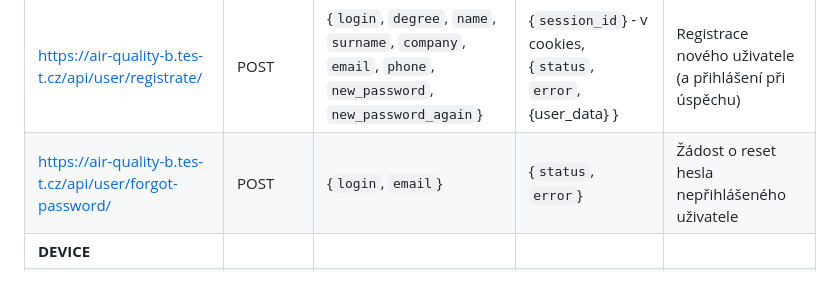
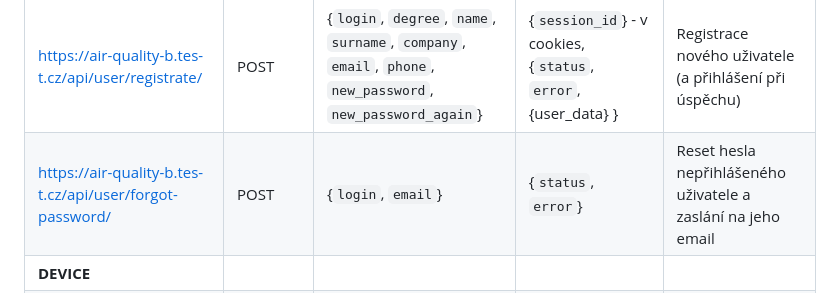
Before and after one commit to Neolker/AirQuality, a Markdown page: README.md, the part around the change. GitHub-like rendering.

```diff
--- a/README.md
+++ b/README.md
@@ -20,7 +20,7 @@ Volání backendu z frontendu:
 | https://air-quality-b.tes-t.cz/api/user/update-settings/ | POST   | {`degree`, `name`, `surname`, `company`, `email`, `phone`}                                                | {`status`, `error`, {user_data} }                               | Aktualizace uživatelských údajů přihlášného uživatele |
 | https://air-quality-b.tes-t.cz/api/user/update-password/ | POST   | {`new_password`, `new_password_again`}                                                                    | {`status`, `error`}                                             | Aktualizace uživatelského hesla přihlášného uživatele  |
 | https://air-quality-b.tes-t.cz/api/user/registrate/      | POST   | {`login`, `degree`, `name`, `surname`, `company`, `email`, `phone`, `new_password`, `new_password_again`} | {`session_id`} - v cookies, {`status`, `error`, {user_data} }   | Registrace nového uživatele (a přihlášení při úspěchu) |
-| https://air-quality-b.tes-t.cz/api/user/forgot-password/ | POST   | {`login`, `email`}                                                                                        | {`status`, `error`}                                             | Žádost o reset hesla nepřihlášeného uživatele |
+| https://air-quality-b.tes-t.cz/api/user/forgot-password/ | POST   | {`login`, `email`}                                                                                        | {`status`, `error`}                                             | Reset hesla nepřihlášeného uživatele a zaslání na jeho email |
 | **DEVICE**                                                                                                                                                                                                                                      |
 | https://air-quality-b.tes-t.cz/api/device/get/           | GET    | `device_id`                                                                                               | {`status`, `error`, {device_data} }                             | Získání 1 zařízení dle ID (přihlášeného uživatele) |
 | https://air-quality-b.tes-t.cz/api/device/get-list/      | GET    | null                                                                                                      | {`status`, `error`, {device_datas[]} }                          | Získání všech zařízení (přihlášeného uživatele) |
```
